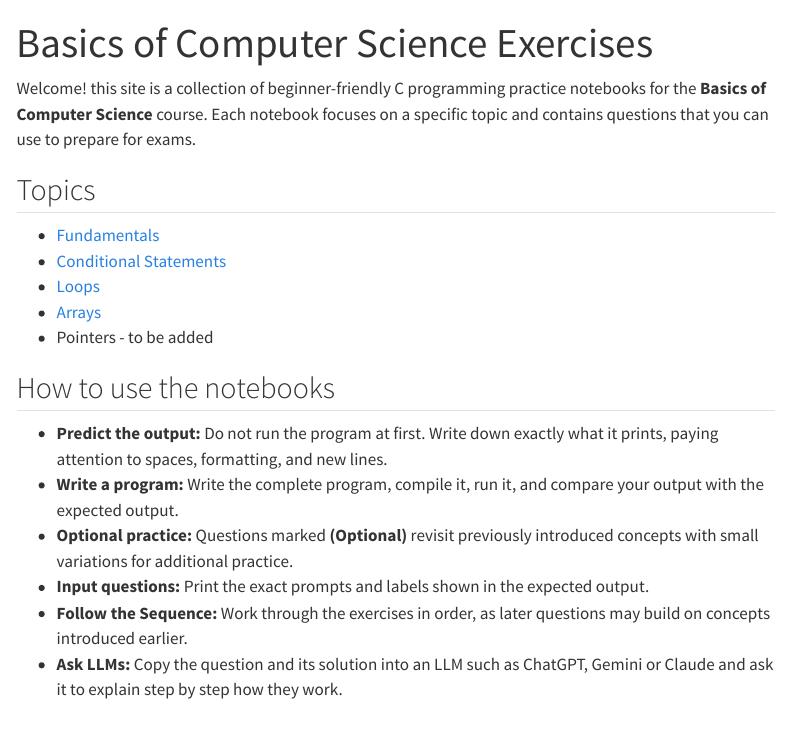
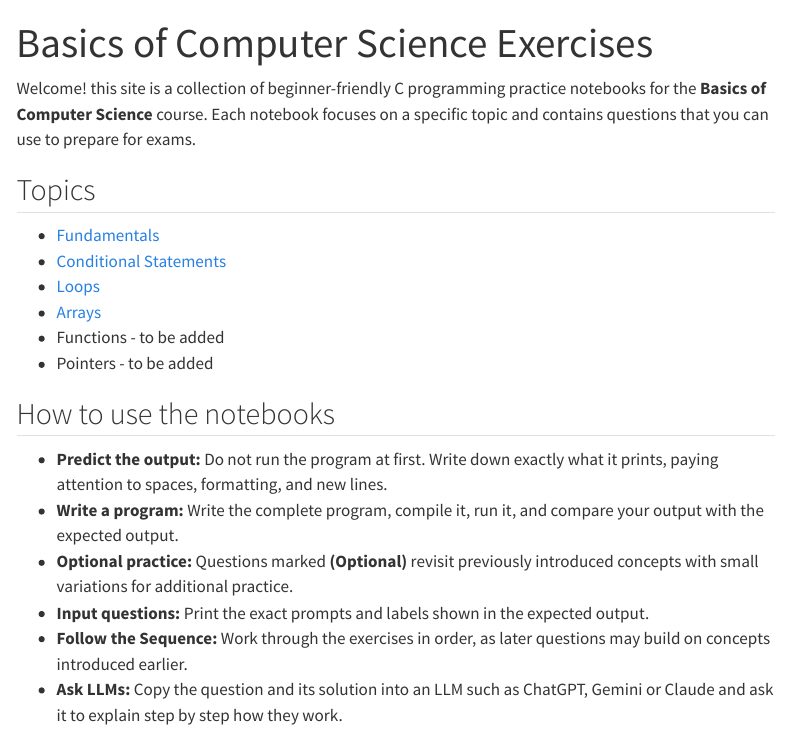
Before and after one commit to Natnael1alem/Basics-of-Computer-Science, a Quarto document (index.qmd): the page in a window 1100 px wide, from its top. Rendered offline with R 4.5, knitr and Pandoc in place of Quarto, with nearby package versions; menus at the side of the page are left out.

Commit message:
functions entry in index

```diff
--- a/index.qmd
+++ b/index.qmd
@@ -10,6 +10,7 @@ Welcome! this site is a collection of beginner-friendly C programming practice n
 - [Conditional Statements](conditionals.qmd)
 - [Loops](loops.qmd)
 - [Arrays](arrays.qmd)
+- Functions - to be added
 - Pointers - to be added
 
 ## How to use the notebooks
```
